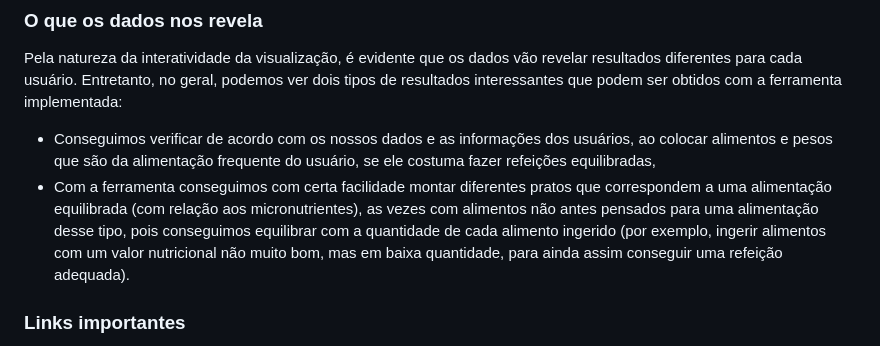
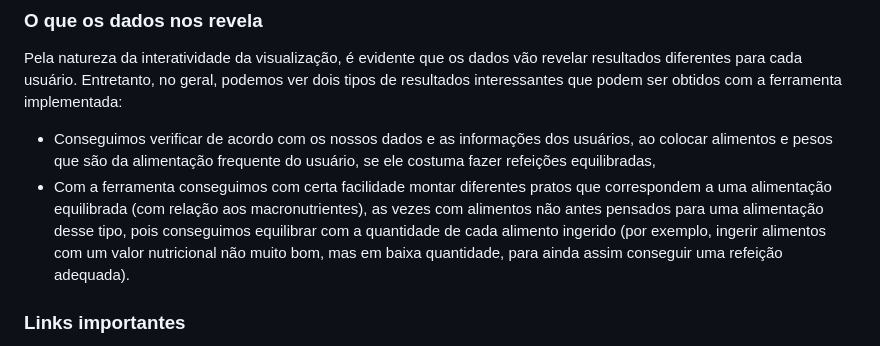
Before and after one commit to fgv-vis-2023/assignment-3-nutricao_em_um_olhar, a Markdown page: README.md, the part around the change. Rendered like a GitHub page.

Commit message:
Correção sintática.

```diff
--- a/README.md
+++ b/README.md
@@ -47,7 +47,7 @@ De começo, passamos bastante tempo entendendo como eram as funcionalidades do D
 ### O que os dados nos revela
 Pela natureza da interatividade da visualização, é evidente que os dados vão revelar resultados diferentes para cada usuário. Entretanto, no geral, podemos ver dois tipos de resultados interessantes que podem ser obtidos com a ferramenta implementada:
 + Conseguimos verificar de acordo com os nossos dados e as informações dos usuários, ao colocar alimentos e pesos que são da alimentação frequente do usuário, se ele costuma fazer refeições equilibradas,
-+ Com a ferramenta conseguimos com certa facilidade montar diferentes pratos que correspondem a uma alimentação equilibrada (com relação aos micronutrientes), as vezes com alimentos não antes pensados para uma alimentação desse tipo, pois conseguimos equilibrar com a quantidade de cada alimento ingerido (por exemplo, ingerir alimentos com um valor nutricional não muito bom, mas em baixa quantidade, para ainda assim conseguir uma refeição adequada).
++ Com a ferramenta conseguimos com certa facilidade montar diferentes pratos que correspondem a uma alimentação equilibrada (com relação aos macronutrientes), as vezes com alimentos não antes pensados para uma alimentação desse tipo, pois conseguimos equilibrar com a quantidade de cada alimento ingerido (por exemplo, ingerir alimentos com um valor nutricional não muito bom, mas em baixa quantidade, para ainda assim conseguir uma refeição adequada).
 
 
 ### Links importantes
```
